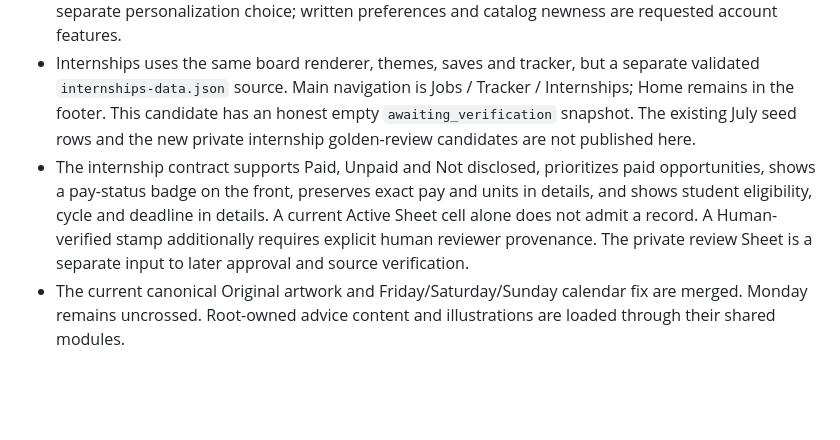
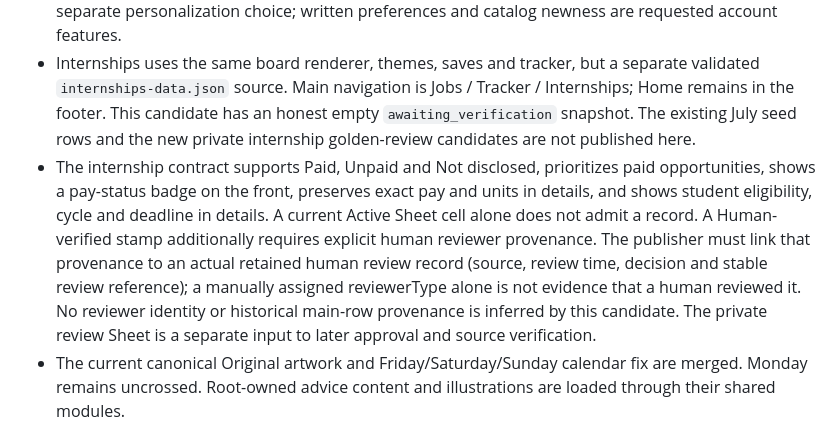
Before and after one commit to NicholasDalexis/StillUnemployed-rebuild, a Markdown page: docs/discovery-implementation.md, the part around the change. Rendered like a GitHub page; blank space fills up the shorter version.

Commit message:
Document required human review evidence before internship publication

```diff
--- a/docs/discovery-implementation.md
+++ b/docs/discovery-implementation.md
@@ -13,7 +13,7 @@ A student or early-career visitor should see a useful range of real creative job
 - Three distinct explicit “I applied!” confirmations offer the optional questions. An outbound Apply click never creates a confirmation. Applied, not-fit and unavailable choices hide the card for the current account, with Undo and Show hidden jobs/restore. Existing tracker entries stay intact. Signed-out dismissals use a separate browser cache; they do not migrate into an account. Old local unavailable reports are preserved as guest state.
 - After three account board visits, a small optional new-job note can offer up to three cards once per day. Visits are board navigations separated by at least 30 minutes. It waits for account sync and compares complete catalog snapshots, not row order or a fabricated “new” flag. Empty/error/incomplete feeds do not create newness. Snapshots are capped at 2,000 public IDs; larger feeds suppress the claim until a complete strategy is available. At most one note is offered that day, even if it is dismissed. Explicit filters apply to its picks. Behavioral history is used only with the separate personalization choice; written preferences and catalog newness are requested account features.
 - Internships uses the same board renderer, themes, saves and tracker, but a separate validated `internships-data.json` source. Main navigation is Jobs / Tracker / Internships; Home remains in the footer. This candidate has an honest empty `awaiting_verification` snapshot. The existing July seed rows and the new private internship golden-review candidates are not published here.
-- The internship contract supports Paid, Unpaid and Not disclosed, prioritizes paid opportunities, shows a pay-status badge on the front, preserves exact pay and units in details, and shows student eligibility, cycle and deadline in details. A current Active Sheet cell alone does not admit a record. A Human-verified stamp additionally requires explicit human reviewer provenance. The private review Sheet is a separate input to later approval and source verification.
+- The internship contract supports Paid, Unpaid and Not disclosed, prioritizes paid opportunities, shows a pay-status badge on the front, preserves exact pay and units in details, and shows student eligibility, cycle and deadline in details. A current Active Sheet cell alone does not admit a record. A Human-verified stamp additionally requires explicit human reviewer provenance. The publisher must link that provenance to an actual retained human review record (source, review time, decision and stable review reference); a manually assigned reviewerType alone is not evidence that a human reviewed it. No reviewer identity or historical main-row provenance is inferred by this candidate. The private review Sheet is a separate input to later approval and source verification.
 - The current canonical Original artwork and Friday/Saturday/Sunday calendar fix are merged. Monday remains uncrossed. Root-owned advice content and illustrations are loaded through their shared modules.
 
 ## Account, transport and privacy boundary
```
